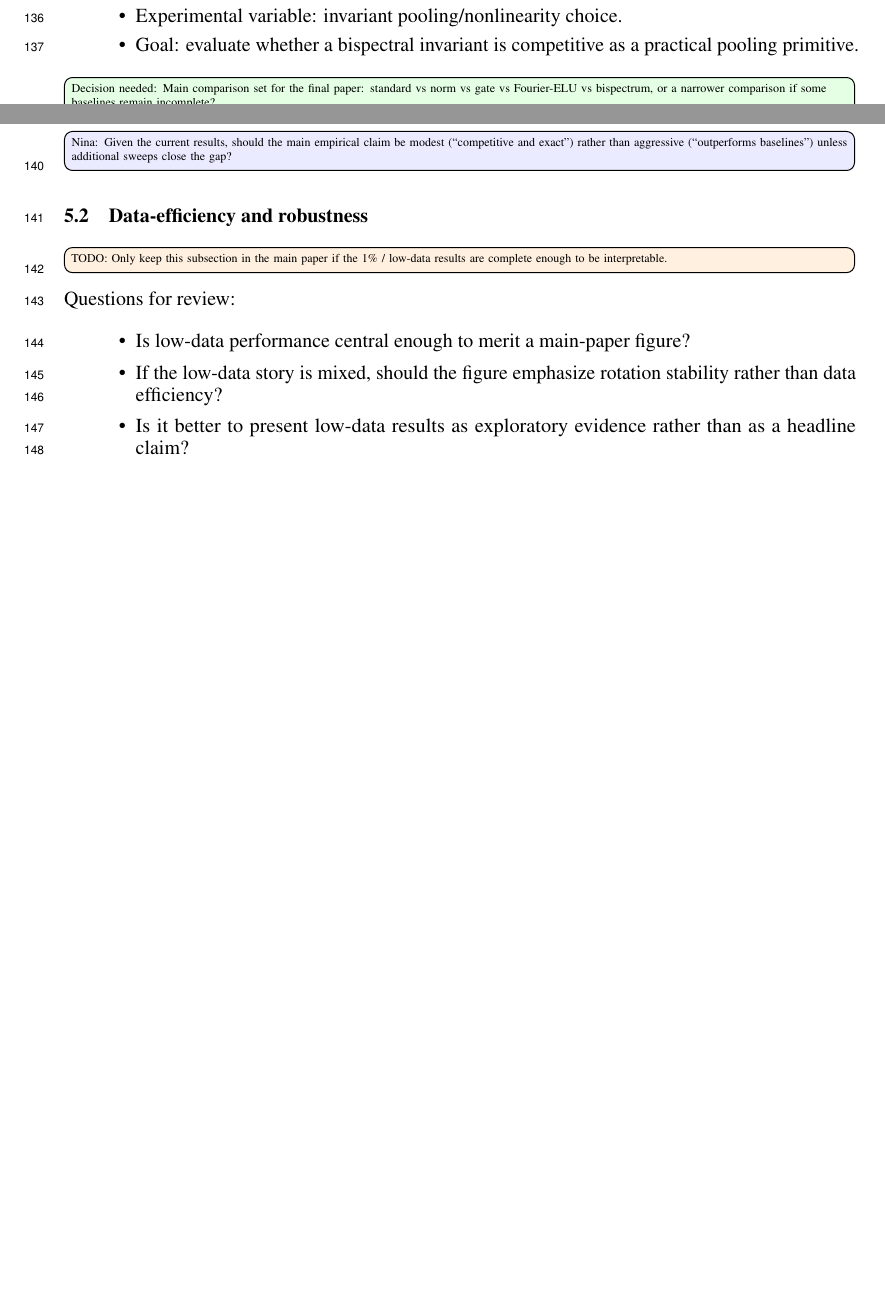
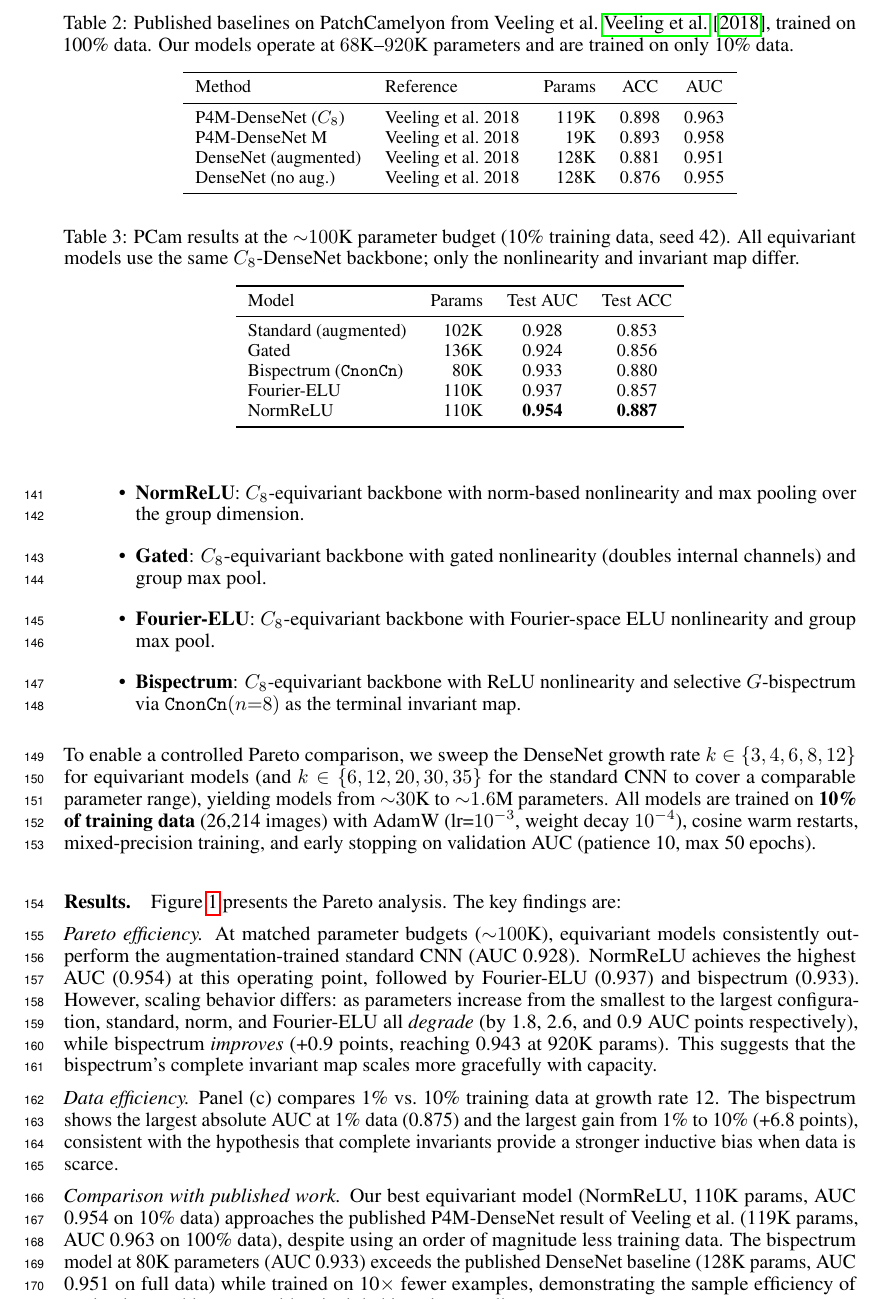
Before and after one commit to geometric-intelligence/bispectrum, a LaTeX paper (paper/paper_scaffold_pi_review.tex): two parts of pages 4 and 5 of 16 before the commit and part of page 5 of 17 after it, the two joined at a grey line, cut at the place of the change, the shorter picture padded with empty space. Compiled offline with pdfLaTeX.

Commit message:
Add PCam writeup, data pareto sweep fixes, and memory check
- Write up PCam §5.1 with published baselines table, architecture,
  Pareto results, and data efficiency discussion
- Fix batch sizes in data pareto sweep to avoid OOM (memory-checked)
- Add GPU memory check script for PCam models
- Bump standard batch size to 1024 for faster runs

Made-with: Cursor

```diff
--- a/paper/paper_scaffold_pi_review.tex
+++ b/paper/paper_scaffold_pi_review.tex
@@ -293,0 +299,19 @@ Proposed stable framing:
+\begin{table}[t]
+  \caption{Published baselines on PatchCamelyon from Veeling et
+    al.~\cite{veeling2018rotation}, trained on 100\% data. Our models
+    operate at $68$K--$920$K parameters and are trained on only 10\%
+    data.}
+  \label{tab:pcam-context}
+  \centering
+  \small
+  \begin{tabular}{llrcc}
+    \toprule
+    Method & Reference & Params & ACC & AUC \\
+    \midrule
+    P4M-DenseNet ($C_8$)  & Veeling et al.\ 2018     & 119K & 0.898 & 0.963 \\
+    P4M-DenseNet M        & Veeling et al.\ 2018     &  19K & 0.893 & 0.958 \\
+    DenseNet (augmented)   & Veeling et al.\ 2018     & 128K & 0.881 & 0.951 \\
+    DenseNet (no aug.)     & Veeling et al.\ 2018     & 128K & 0.876 & 0.955 \\
+    \bottomrule
+  \end{tabular}
+\end{table}
@@ -297,14 +327,26 @@ Proposed stable framing:
-  \item Architecture: equivariant DenseNet with a fixed backbone template.
-  \item Experimental variable: invariant pooling/nonlinearity choice.
-  \item Goal: evaluate whether a bispectral invariant is competitive as a
-    practical pooling primitive.
+  \item \textbf{Standard}: vanilla CNN with random rotation/reflection
+    augmentation and global average pooling.
+  \item \textbf{NormReLU}: $C_8$-equivariant backbone with norm-based
+    nonlinearity and max pooling over the group dimension.
+  \item \textbf{Gated}: $C_8$-equivariant backbone with gated nonlinearity
+    (doubles internal channels) and group max pool.
+  \item \textbf{Fourier-ELU}: $C_8$-equivariant backbone with Fourier-space
+    ELU nonlinearity and group max pool.
+  \item \textbf{Bispectrum}: $C_8$-equivariant backbone with ReLU
+    nonlinearity and selective $G$-bispectrum via \texttt{CnonCn}$(n{=}8)$
+    as the terminal invariant map.
 \end{itemize}
 
-\decision{Main comparison set for the final paper: standard vs norm vs gate vs Fourier-ELU vs bispectrum, or a narrower comparison if some baselines remain incomplete?}
-\decision{Will the final main table use only fully matched seeds and train fractions, even if that means dropping some partially completed runs?}
-\reviewquestion{Given the current results, should the main empirical claim be modest (``competitive and exact'') rather than aggressive (``outperforms baselines'') unless additional sweeps close the gap?}
+To enable a controlled Pareto comparison, we sweep the DenseNet growth rate
+$k \in \{3, 4, 6, 8, 12\}$ for equivariant models (and
+$k \in \{6, 12, 20, 30, 35\}$ for the standard CNN to cover a comparable
+parameter range), yielding models from ${\sim}30$K to ${\sim}1.6$M
+parameters. All models are trained on \textbf{10\% of training data}
+(26{,}214 images) with AdamW (lr=$10^{-3}$, weight decay $10^{-4}$),
+cosine warm restarts, mixed-precision training, and early stopping on
+validation AUC (patience 10, max 50 epochs).
 
-\subsection{Data-efficiency and robustness}
-\label{sec:robustness}
+\paragraph{Results.}
+Figure~\ref{fig:pcam-pareto} presents the Pareto analysis. The key findings
+are:
 
-\papertodo{Only keep this subsection in the main paper if the 1\% / low-data results are complete enough to be interpretable.}
@@ -311,12 +359,54 @@ Proposed stable framing:
+    10\% training data at growth rate 12. (d)~Ranking at the ${\sim}100$K
+    parameter budget.}
+  \label{fig:pcam-pareto}
+\end{figure}
 
-Questions for review:
-\begin{itemize}
-  \item Is low-data performance central enough to merit a main-paper figure?
-  \item If the low-data story is mixed, should the figure emphasize rotation
-    stability rather than data efficiency?
-  \item Is it better to present low-data results as exploratory evidence rather
-    than as a headline claim?
-\end{itemize}
+\begin{table}[t]
+  \caption{PCam results at the ${\sim}100$K parameter budget (10\% training
+    data, seed 42). All equivariant models use the same $C_8$-DenseNet
+    backbone; only the nonlinearity and invariant map differ.}
+  \label{tab:pcam-results}
+  \centering
+  \small
+  \begin{tabular}{lrcc}
+    \toprule
+    Model & Params & Test AUC & Test ACC \\
+    \midrule
+    Standard (augmented)          & 102K & 0.928 & 0.853 \\
+    Gated                         & 136K & 0.924 & 0.856 \\
+    Bispectrum (\texttt{CnonCn})  &  80K & 0.933 & 0.880 \\
+    Fourier-ELU                   & 110K & 0.937 & 0.857 \\
+    NormReLU                      & 110K & \textbf{0.954} & \textbf{0.887} \\
+    \bottomrule
+  \end{tabular}
+\end{table}
+
+\emph{Pareto efficiency.}
+At matched parameter budgets (${\sim}100$K), equivariant models consistently
+outperform the augmentation-trained standard CNN (AUC 0.928). NormReLU
+achieves the highest AUC (0.954) at this operating point, followed by
+Fourier-ELU (0.937) and bispectrum (0.933). However, scaling behavior
+differs: as parameters increase from the smallest to the largest configuration,
+standard, norm, and Fourier-ELU all \emph{degrade} (by 1.8, 2.6, and 0.9
+AUC points respectively), while bispectrum \emph{improves} (+0.9 points,
+reaching 0.943 at 920K params). This suggests that the bispectrum's complete
+invariant map scales more gracefully with capacity.
+
+\emph{Data efficiency.}
+Panel~(c) compares 1\% vs.\ 10\% training data at growth rate 12. The
+bispectrum shows the largest absolute AUC at 1\% data (0.875) and the
+largest gain from 1\% to 10\% (+6.8 points), consistent with the hypothesis
+that complete invariants provide a stronger inductive bias when data is
+scarce.
+
+\emph{Comparison with published work.}
+Our best equivariant model (NormReLU, 110K params, AUC 0.954 on 10\% data)
+approaches the published P4M-DenseNet result of Veeling et al.\ (119K
+params, AUC 0.963 on 100\% data), despite using an order of magnitude less
+training data. The bispectrum model at 80K parameters (AUC 0.933) exceeds
+the published DenseNet baseline (128K params, AUC 0.951 on full data) while
+trained on 10$\times$ fewer examples, demonstrating the sample efficiency
+of equivariant architectures with principled invariant pooling.
 
 \subsection{3D organ classification under octahedral symmetry}
 \label{sec:organ3d}
```
Also changed, not shown: paper/paper.pdf (added), paper/paper_scaffold_pi_review.pdf (added), paper/references.bib (line endings or trailing spaces), paper/paper_scaffold_pi_review.tex (35 more changed lines), 3 other files.
